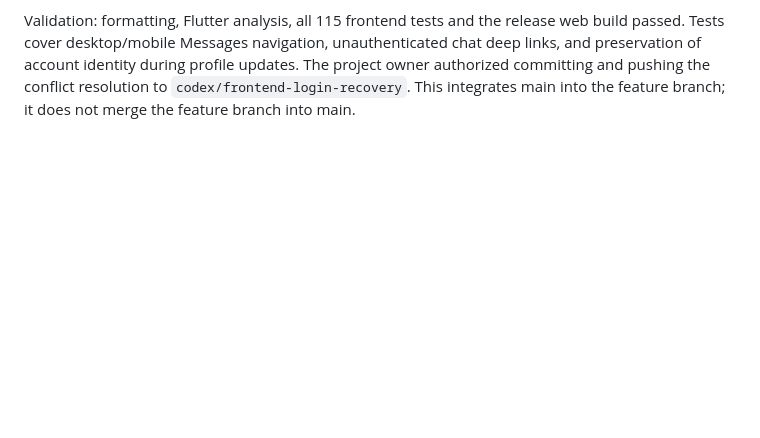
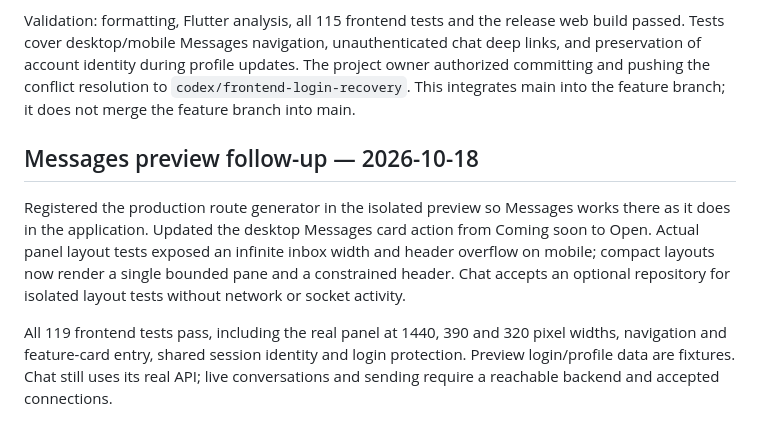
Before and after one commit to aymannondiny/SPL-II_UniConnect, a Markdown page: docs/FRONTEND_PROFILE_HOME_DELIVERY.md, the part around the change. Rendered like a GitHub page; blank space fills up the shorter version.

Commit message:
docs(frontend): record Messages preview fixes and validation

```diff
--- a/docs/FRONTEND_PROFILE_HOME_DELIVERY.md
+++ b/docs/FRONTEND_PROFILE_HOME_DELIVERY.md
@@ -203,3 +203,17 @@ chat deep links, and preservation of account identity during profile updates.
 The project owner authorized committing and pushing the conflict resolution to
 `codex/frontend-login-recovery`. This integrates main into the feature branch;
 it does not merge the feature branch into main.
+
+## Messages preview follow-up — 2026-10-18
+
+Registered the production route generator in the isolated preview so Messages
+works there as it does in the application. Updated the desktop Messages card
+action from Coming soon to Open. Actual panel layout tests exposed an infinite
+inbox width and header overflow on mobile; compact layouts now render a single
+bounded pane and a constrained header. Chat accepts an optional repository for
+isolated layout tests without network or socket activity.
+
+All 119 frontend tests pass, including the real panel at 1440, 390 and 320 pixel
+widths, navigation and feature-card entry, shared session identity and login
+protection. Preview login/profile data are fixtures. Chat still uses its real API;
+live conversations and sending require a reachable backend and accepted connections.
```
